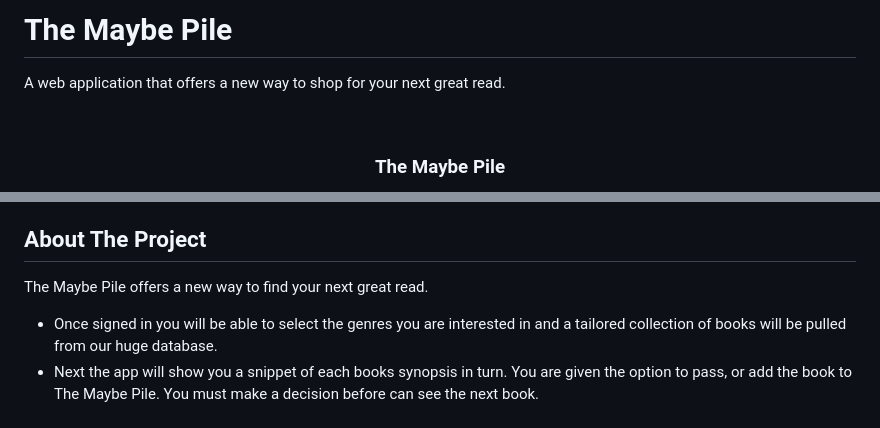
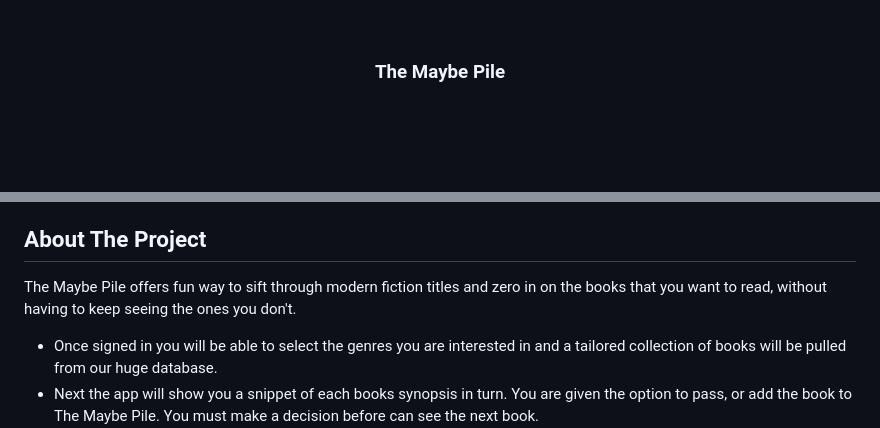
Before and after one commit to adm-bjmn/synopsis, a Markdown page: README.md, 2 parts joined by grey strips. Rendered like a GitHub page; blank space fills up the shorter version.

```diff
--- a/README.md
+++ b/README.md
@@ -1,5 +1,3 @@
-# The Maybe Pile
-A web application that offers a new way to shop for your next great read.
 <div id="top"></div>
 
 <br/>
@@ -39,7 +37,7 @@ A web application that offers a new way to shop for your next great read.
 ## About The Project
 
 
-The Maybe Pile offers a new way to find your next great read.
+The Maybe Pile offers fun way to sift through modern fiction titles and zero in on the books that you want to read, without having to keep seeing the ones you don't.
 
 * Once signed in you will be able to select the genres you are interested in and a tailored collection of books will be pulled from our huge database.
 * Next the app will show you a snippet of each books synopsis in turn. You are given the option to pass, or add the book to The Maybe Pile. You must make a decision before can see the next book.
```
